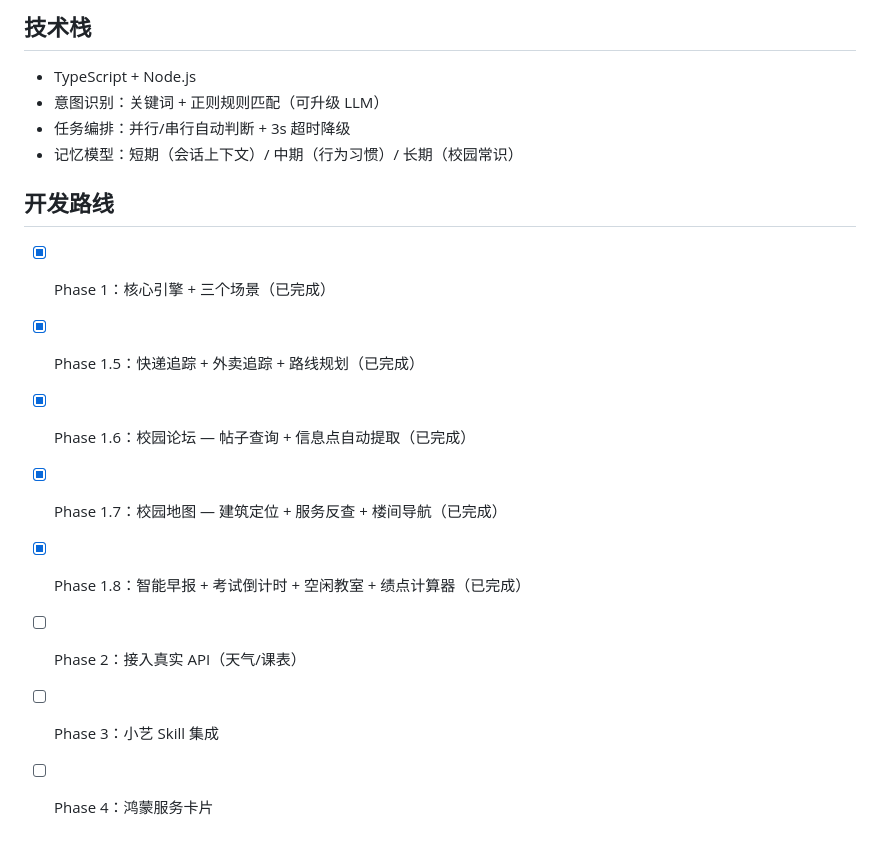
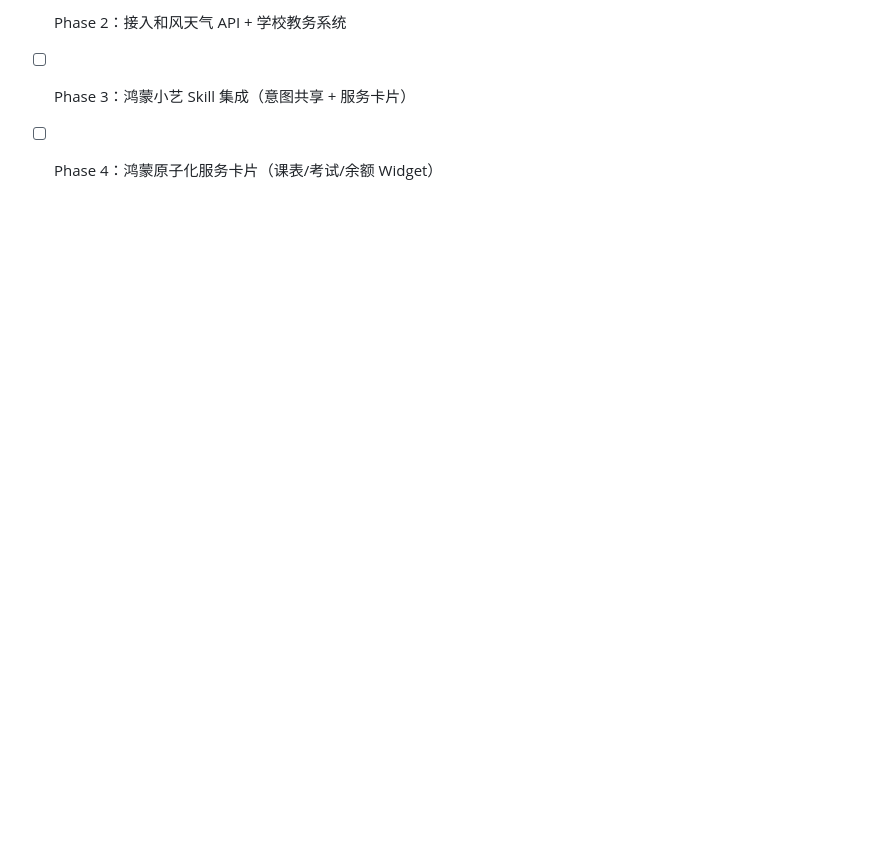
Before and after one commit to ReZeroStarting/campus-Agent, a Markdown page: README.md, the part around one of its changes. Drawn GitHub-style; blank space fills up the shorter version.

```diff
--- a/README.md
+++ b/README.md
@@ -86,17 +115,3 @@ POST /api/trigger  →  手动触发定时任务
-## 技术栈
-
-- TypeScript + Node.js
-- 意图识别：关键词 + 正则规则匹配（可升级 LLM）
-- 任务编排：并行/串行自动判断 + 3s 超时降级
-- 记忆模型：短期（会话上下文）/ 中期（行为习惯）/ 长期（校园常识）
-
-## 开发路线
-
-- [x] Phase 1：核心引擎 + 三个场景（已完成）
-- [x] Phase 1.5：快递追踪 + 外卖追踪 + 路线规划（已完成）
-- [x] Phase 1.6：校园论坛 — 帖子查询 + 信息点自动提取（已完成）
-- [x] Phase 1.7：校园地图 — 建筑定位 + 服务反查 + 楼间导航（已完成）
-- [x] Phase 1.8：智能早报 + 考试倒计时 + 空闲教室 + 绩点计算器（已完成）
-- [ ] Phase 2：接入真实 API（天气/课表）
-- [ ] Phase 3：小艺 Skill 集成
-- [ ] Phase 4：鸿蒙服务卡片
+- [ ] Phase 2：接入和风天气 API + 学校教务系统
+- [ ] Phase 3：鸿蒙小艺 Skill 集成（意图共享 + 服务卡片）
+- [ ] Phase 4：鸿蒙原子化服务卡片（课表/考试/余额 Widget）
```
Also changed, not shown: other parts of README.md (+98 -69 lines), ARCHITECTURE.md (added, +188 -0 lines), SCENES.md (added, +105 -0 lines).
